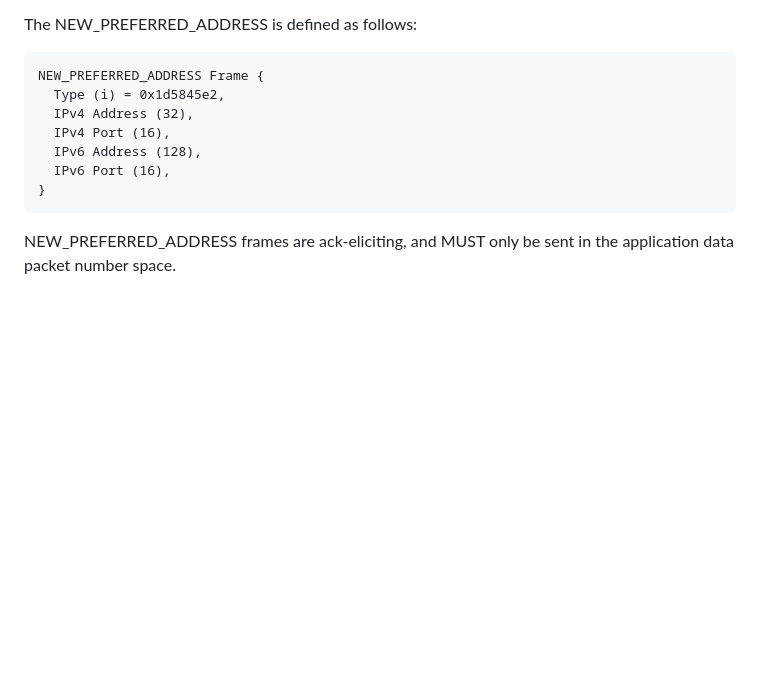
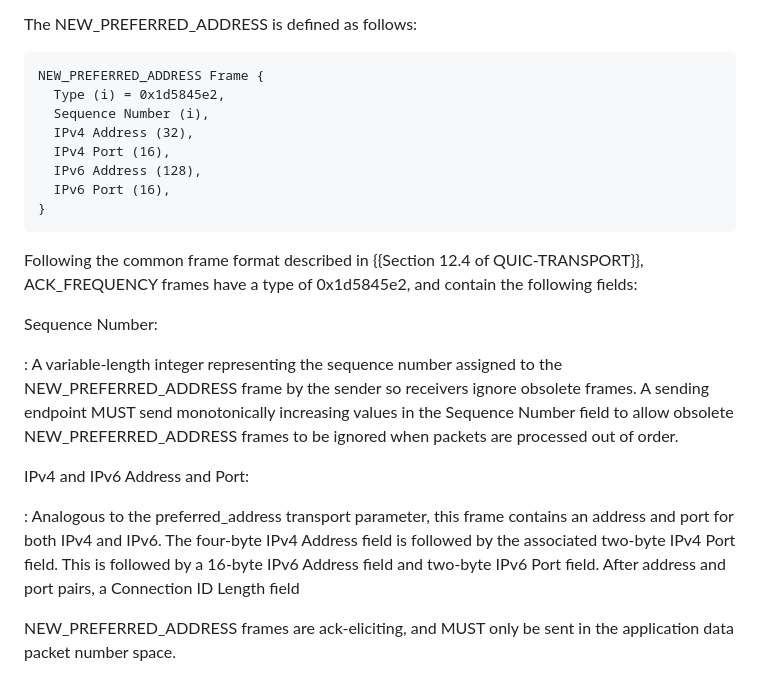
Before and after one commit to MarcoPolo/new-preferred-address, a Markdown page: draft-munizaga-quic-new-preferred-address.md, the part around the change. Drawn GitHub-style; blank space fills up the shorter version.

Commit message:
add sequence number to new preffered address frame

```diff
--- a/draft-munizaga-quic-new-preferred-address.md
+++ b/draft-munizaga-quic-new-preferred-address.md
@@ -134,12 +134,33 @@ The NEW_PREFERRED_ADDRESS is defined as follows:
 ~~~
 NEW_PREFERRED_ADDRESS Frame {
   Type (i) = 0x1d5845e2,
+  Sequence Number (i),
   IPv4 Address (32),
   IPv4 Port (16),
   IPv6 Address (128),
   IPv6 Port (16),
 }
 ~~~
+
+Following the common frame format described in {{Section 12.4 of
+QUIC-TRANSPORT}}, ACK_FREQUENCY frames have a type of 0x1d5845e2, and contain
+the following fields:
+
+Sequence Number:
+
+: A variable-length integer representing the sequence number assigned to the
+  NEW_PREFERRED_ADDRESS frame by the sender so receivers ignore obsolete frames. A
+  sending endpoint MUST send monotonically increasing values in the Sequence
+  Number field to allow obsolete NEW_PREFERRED_ADDRESS frames to be ignored when
+  packets are processed out of order.
+
+IPv4 and IPv6 Address and Port:
+
+: Analogous to the preferred_address transport parameter, this frame contains an
+  address and port for both IPv4 and IPv6. The four-byte IPv4 Address field is
+  followed by the associated two-byte IPv4 Port field. This is followed by a
+  16-byte IPv6 Address field and two-byte IPv6 Port field. After address and
+  port pairs, a Connection ID Length field
 
 NEW_PREFERRED_ADDRESS frames are ack-eliciting, and MUST only be sent in the
 application data packet number space.
```
